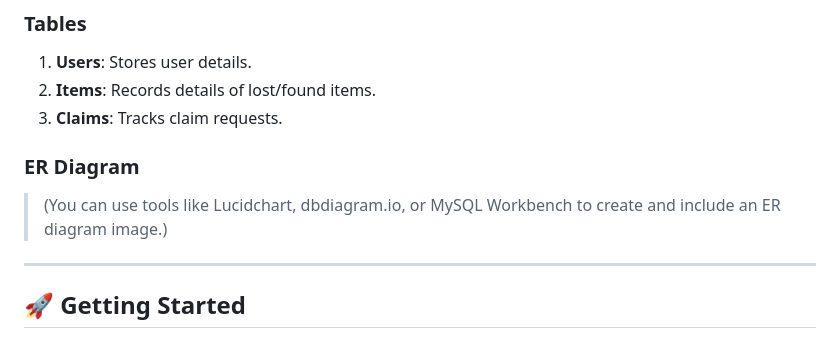
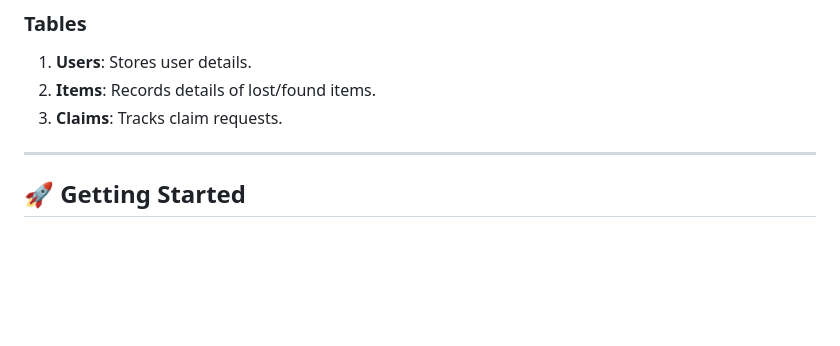
Before and after one commit to krishna684/lost-found-management, a Markdown page: README.md, the part around one of its changes. GitHub-like rendering; blank space fills up the shorter version.

```diff
--- a/README.md
+++ b/README.md
@@ -70,10 +70,6 @@ The database adheres to **3NF**, ensuring:
 2. **Items**: Records details of lost/found items.
 3. **Claims**: Tracks claim requests.
 
-### **ER Diagram**
-
-> (You can use tools like Lucidchart, dbdiagram.io, or MySQL Workbench to create and include an ER diagram image.)
-
 ---
 
 ## 🚀 Getting Started
```
Also changed, not shown: other parts of README.md (+1 -1 lines).
